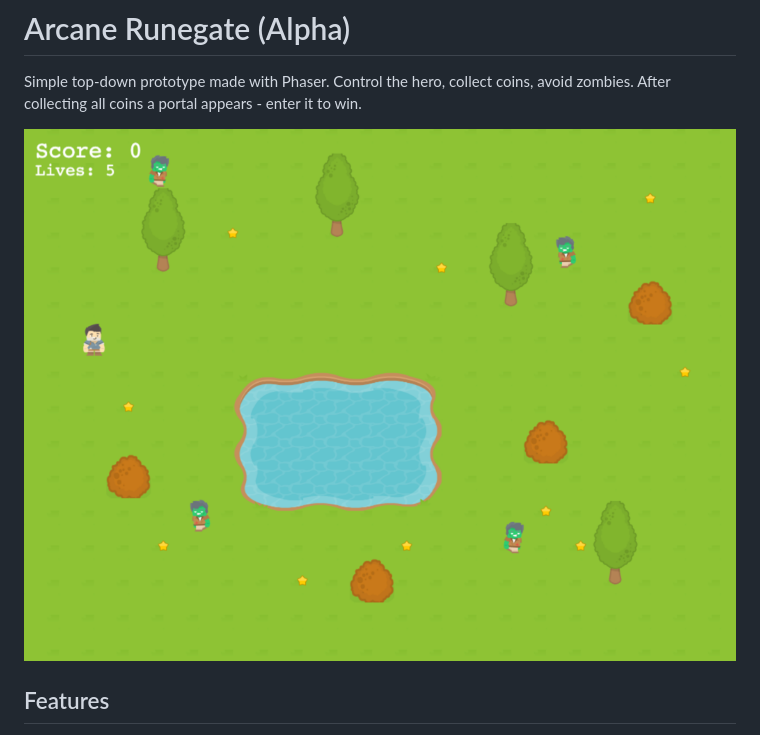
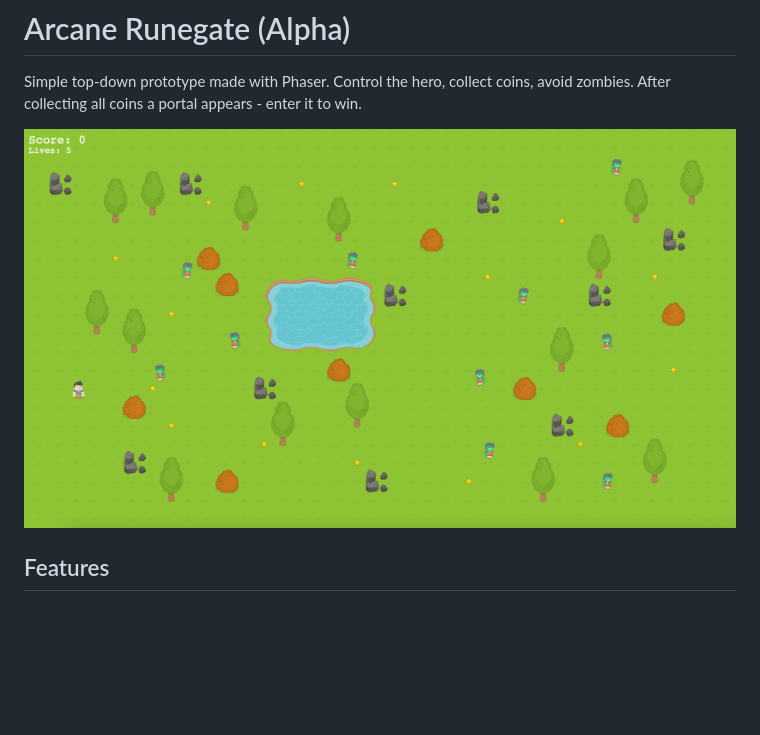
Before and after one commit to dariuszS93/arcane-rungate, a Markdown page: README.md, the part around the change. GitHub-like rendering; pictures changed too: public/assets/screenshots/0.2.0.png (added); blank space fills up the shorter version.

```diff
--- a/README.md
+++ b/README.md
@@ -1,7 +1,7 @@
 # Arcane Runegate (Alpha)
 Simple top-down prototype made with Phaser. Control the hero, collect coins, avoid zombies. After collecting all coins a portal appears - enter it to win.
 
-![Gameplay Screenshot](public/assets/screenshots/readmeScreenshot.png)
+![Gameplay Screenshot](public/assets/screenshots/0.2.0.png)
 ## Features
 - Top-down single level (early test map)
 - Keyboard controlled player
```
Also changed, not shown: public/assets/rocks/rock.png (added), public/assets/screenshots/0.1.0.png (renamed from public/assets/screenshots/readmeScreenshot.png), 5 other files.
